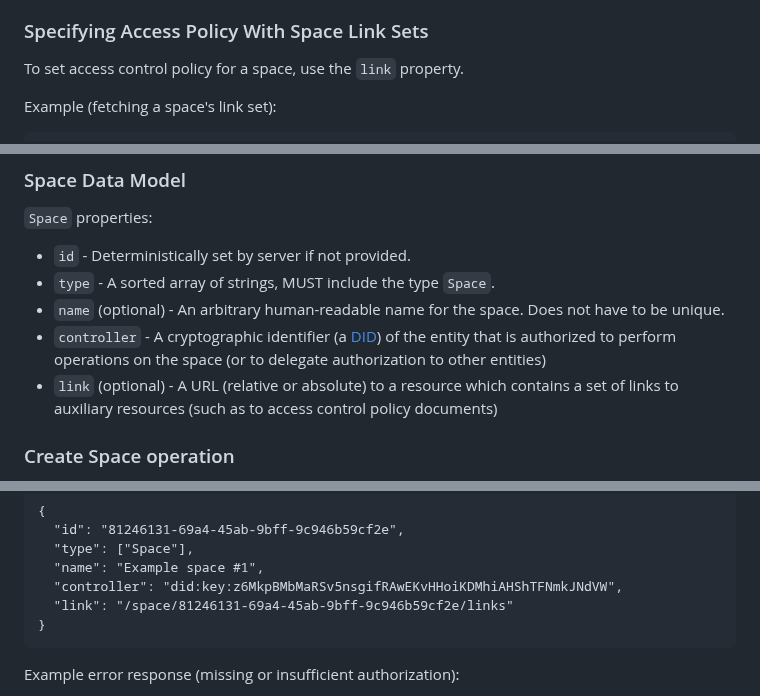
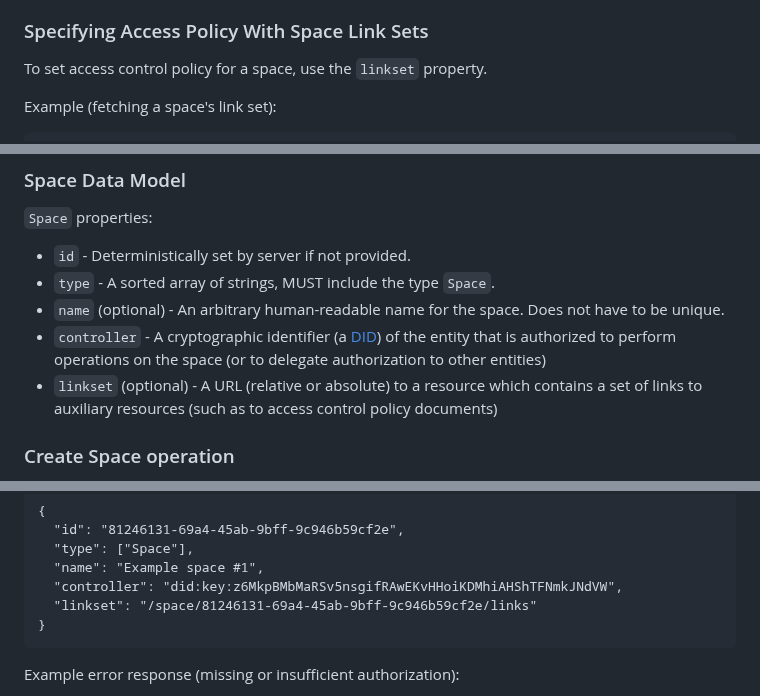
Before and after one commit to digitalcredentials/wallet-attached-storage-spec, a Markdown page: spec.md, 3 parts joined by grey strips. Rendered like a GitHub page.

````diff
--- a/spec.md
+++ b/spec.md
@@ -286,7 +286,7 @@ This can be done in one of two ways:
 
 ### Specifying Access Policy With Space Link Sets
 
-To set access control policy for a space, use the `link` property.
+To set access control policy for a space, use the `linkset` property.
 
 Example (fetching a space's link set):
 
@@ -344,7 +344,7 @@ Content-type: application/json
 * `controller` - A cryptographic identifier (a [DID](https://www.w3.org/TR/did-1.0/))
   of the entity that is authorized to perform operations on the space (or to
   delegate authorization to other entities)
-* `link` (optional) - A URL (relative or absolute) to a resource which contains
+* `linkset` (optional) - A URL (relative or absolute) to a resource which contains
   a set of links to auxiliary resources (such as to access control policy
   documents)
 
@@ -446,7 +446,7 @@ Content-type: application/json
   "type": ["Space"],
   "name": "Example space #1",
   "controller": "did:key:z6MkpBMbMaRSv5nsgifRAwEKvHHoiKDMhiAHShTFNmkJNdVW",
-  "link": "/space/81246131-69a4-45ab-9bff-9c946b59cf2e/links"
+  "linkset": "/space/81246131-69a4-45ab-9bff-9c946b59cf2e/links"
 }
 ```
 
````
Also changed, not shown: other parts of spec.md (+5 -5 lines).
